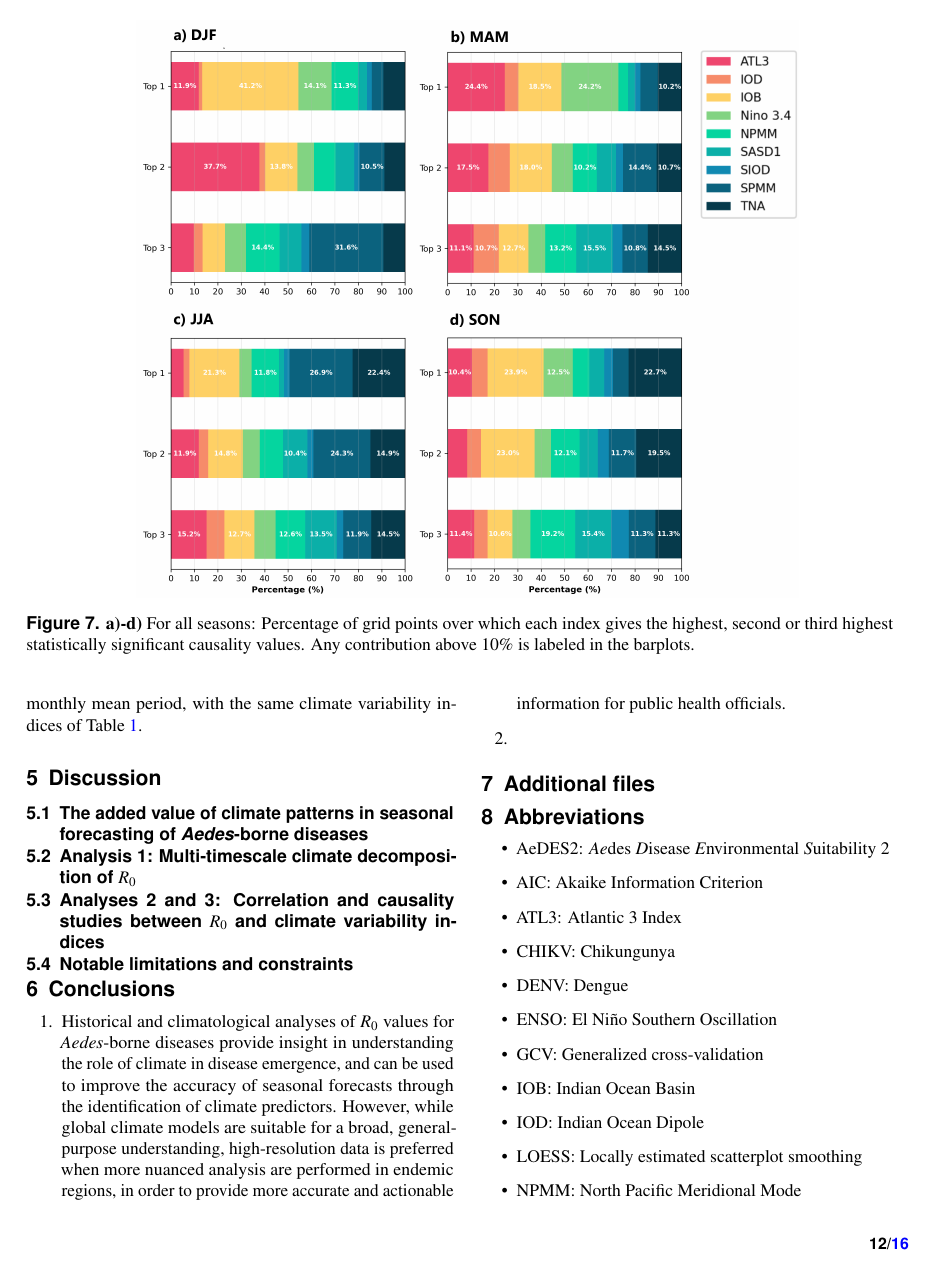
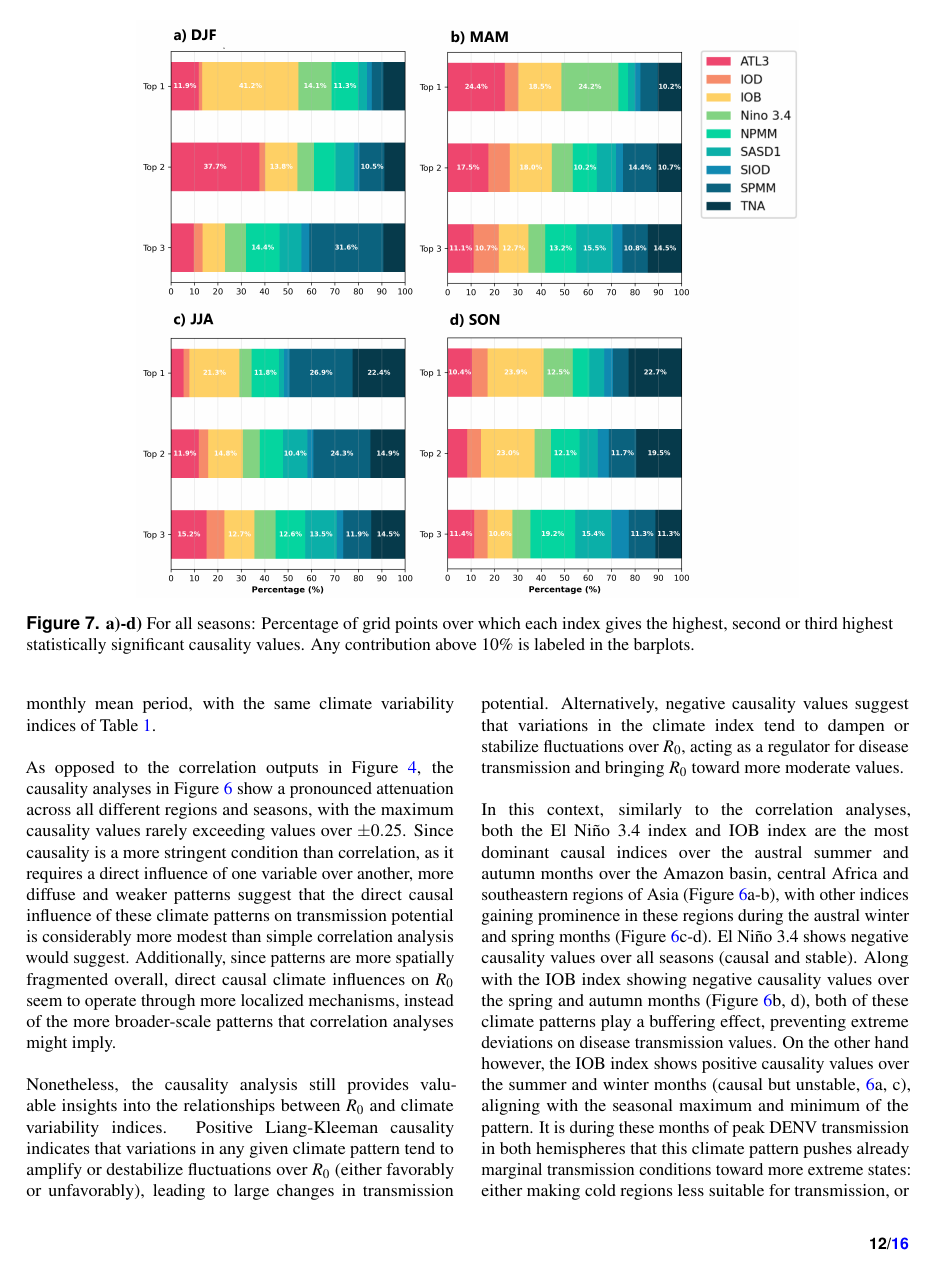
Before and after one commit to jacorvillo/second_paper, a LaTeX paper (main.tex): page 12 of 16. Compiled offline with pdfLaTeX.

Commit message:
Results for Causality

```diff
--- a/main.tex
+++ b/main.tex
@@ -282,6 +282,18 @@ Despite their respective contributions however, the spread of all nine indices i
 \subsection{Analysis 3: Causality studies between $R_0$ and climate variability indices. Outlining of predictors for disease outbreaks} \label{sec-results-3}
 
 Analogues of figures \ref{fig:global-correlation-final} and \ref{fig:barplots-correlation} for section \ref{sec-results-3} are shown in Figures \ref{fig:global-causality-final} and \ref{fig:causality-barplots} for the Liang-Kleeman causality analysis. The causality analysis is performed over the same 1951-2024 monthly mean period, with the same climate variability indices of Table \ref{tab:climate-variability-indices}.
+\\
+\\
+As opposed to the correlation outputs in Figure \ref{fig:global-correlation-final}, the causality analyses in Figure \ref{fig:global-causality-final} show a pronounced attenuation across all different regions and seasons, with the maximum causality values rarely exceeding values over $\pm0.25$. Since causality is a more stringent condition than correlation, as it requires a direct influence of one variable over another, more diffuse and weaker patterns suggest that the direct causal influence of these climate patterns on transmission potential is considerably more modest than simple correlation analysis would suggest. Additionally, since patterns are more spatially fragmented overall, direct causal climate influences on $R_0$ seem to operate through more localized mechanisms, instead of the more broader-scale patterns that correlation analyses might imply.
+\\
+\\
+Nonetheless, the causality analysis still provides valuable insights into the relationships between $R_0$ and climate variability indices. Positive Liang-Kleeman causality indicates that variations in any given climate pattern tend to amplify or destabilize fluctuations over $R_0$ (either favorably or unfavorably), leading to large changes in transmission potential. Alternatively, negative causality values suggest that variations in the climate index tend to dampen or stabilize fluctuations over $R_0$, acting as a regulator for disease transmission and bringing $R_0$ toward more moderate values.
+\\
+\\
+In this context, similarly to the correlation analyses, both the El Niño 3.4 index and IOB index are the most dominant causal indices over the austral summer and autumn months over the Amazon basin, central Africa and southeastern regions of Asia (Figure \ref{fig:global-causality-final}a-b), with other indices gaining prominence in these regions during the austral winter and spring months (Figure \ref{fig:global-causality-final}c-d). El Niño 3.4 shows negative causality values over all seasons (causal and stable). Along with the IOB index showing negative causality values over the spring and autumn months (Figure \ref{fig:global-causality-final}b, d), both of these climate patterns play a buffering effect, preventing extreme deviations on disease transmission values. On the other hand however, the IOB index shows positive causality values over the summer and winter months (causal but unstable, \ref{fig:global-causality-final}a, c), aligning with the seasonal maximum and minimum of the pattern. It is during these months of peak DENV transmission in both hemispheres that this climate pattern pushes already marginal transmission conditions toward more extreme states: either making cold regions less suitable for transmission, or amplifying transmission windows in suitable or unsuitable areas.
+\\
+\\
+The influence of both El Niño 3.4 and IOB indices on $R_0$ is through causality relationships can be seen in \ref{fig:causality-barplots}. While both indices do show a sizeable contribution over all categories, similarly to correlation, there is no clear dominance of any index during any season, with the second and third highest causality values being relatively evenly distributed across the different indices. Still, a notable shift occurs during boreal autumn and spring months (\ref{fig:causality-barplots}b, d), with ATL3 gaining increased prominence while maintaining the multi-index influence pattern. The NPMM and SASD1 indices maintain substantial influence, while other indices show varying degrees of contribution. All of these ocean-based patterns show varying degrees of influence across regions with high seasonality (\ref{fig:global-causality-final}b, d), suggesting that ocean basins become drivers of transmission variability at different times of the year in these areas.
 
 \section{Discussion} \label{sec-discussion}
 
```
